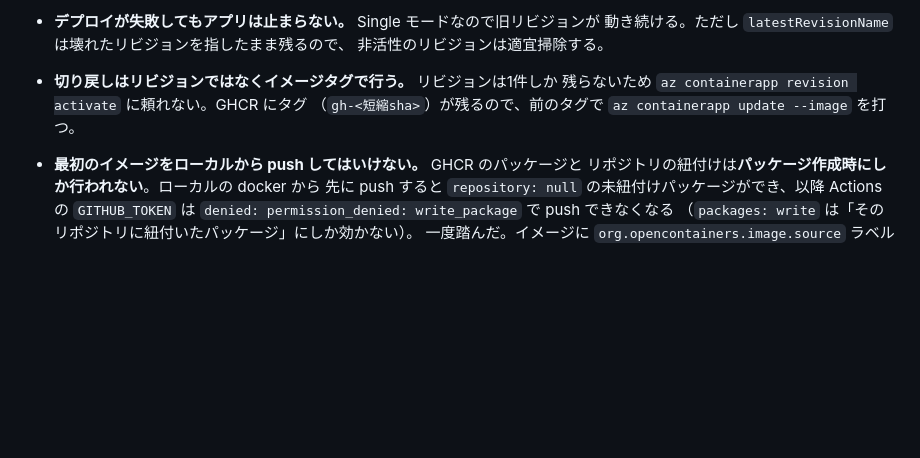
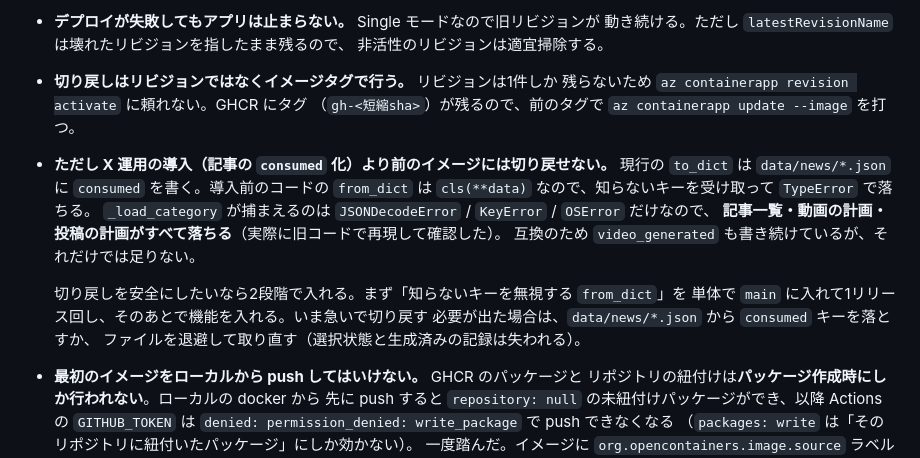
Before and after one commit to nomhiro/news-video-generator, a Markdown page: CLAUDE.md, the part around the change. Drawn GitHub-style; blank space fills up the shorter version.

Commit message:
Warn that rollback past the consumed migration breaks the article store
現行の to_dict は data/news/*.json に consumed を書く。導入前のコードの from_dict は
cls(**data) なので知らないキーで TypeError になり、_load_category が捕まえない型のため
記事一覧・動画の計画・投稿の計画がすべて落ちる。旧コードで再現して確認した。

互換のため video_generated も書き続けているが、consumed 自体が旧 __init__ の知らない
キーなので、それだけでは足りない。安全にするには「知らないキーを無視する from_dict」を
単体で1リリース先に入れる必要がある。CLAUDE.md の切り戻し手順の隣に置いた。

Co-Authored-By: Claude Opus 5 (1M context) <noreply@anthropic.com>

```diff
--- a/CLAUDE.md
+++ b/CLAUDE.md
@@ -569,6 +569,17 @@ tenant level resource provider` という原因の分からないエラーにな
 - **切り戻しはリビジョンではなくイメージタグで行う。** リビジョンは1件しか
   残らないため `az containerapp revision activate` に頼れない。GHCR にタグ
   （`gh-<短縮sha>`）が残るので、前のタグで `az containerapp update --image` を打つ。
+- **ただし X 運用の導入（記事の `consumed` 化）より前のイメージには切り戻せない。**
+  現行の `to_dict` は `data/news/*.json` に `consumed` を書く。導入前のコードの
+  `from_dict` は `cls(**data)` なので、知らないキーを受け取って `TypeError` で落ちる。
+  `_load_category` が捕まえるのは `JSONDecodeError` / `KeyError` / `OSError` だけなので、
+  **記事一覧・動画の計画・投稿の計画がすべて落ちる**（実際に旧コードで再現して確認した）。
+  互換のため `video_generated` も書き続けているが、それだけでは足りない。
+
+  切り戻しを安全にしたいなら2段階で入れる。まず「知らないキーを無視する `from_dict`」を
+  単体で `main` に入れて1リリース回し、そのあとで機能を入れる。いま急いで切り戻す
+  必要が出た場合は、`data/news/*.json` から `consumed` キーを落とすか、
+  ファイルを退避して取り直す（選択状態と生成済みの記録は失われる）。
 - **最初のイメージをローカルから push してはいけない。** GHCR のパッケージと
   リポジトリの紐付けは**パッケージ作成時にしか行われない**。ローカルの docker から
   先に push すると `repository: null` の未紐付けパッケージができ、以降 Actions の
```
